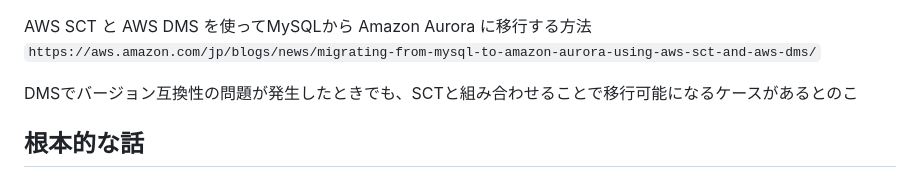
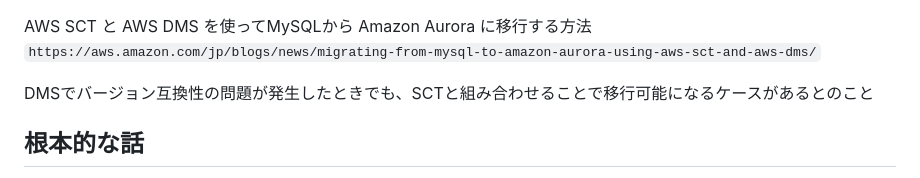
Before and after one commit to naoan0209/pub, a Markdown page: dms/memo.md, the part around the change. GitHub-like rendering.

```diff
--- a/dms/memo.md
+++ b/dms/memo.md
@@ -14,7 +14,7 @@ BlackBelt
 AWS SCT と AWS DMS を使ってMySQLから Amazon Aurora に移行する方法
 `https://aws.amazon.com/jp/blogs/news/migrating-from-mysql-to-amazon-aurora-using-aws-sct-and-aws-dms/`
 
-DMSでバージョン互換性の問題が発生したときでも、SCTと組み合わせることで移行可能になるケースがあるとのこ
+DMSでバージョン互換性の問題が発生したときでも、SCTと組み合わせることで移行可能になるケースがあるとのこと
 
 ## 根本的な話
 
```
